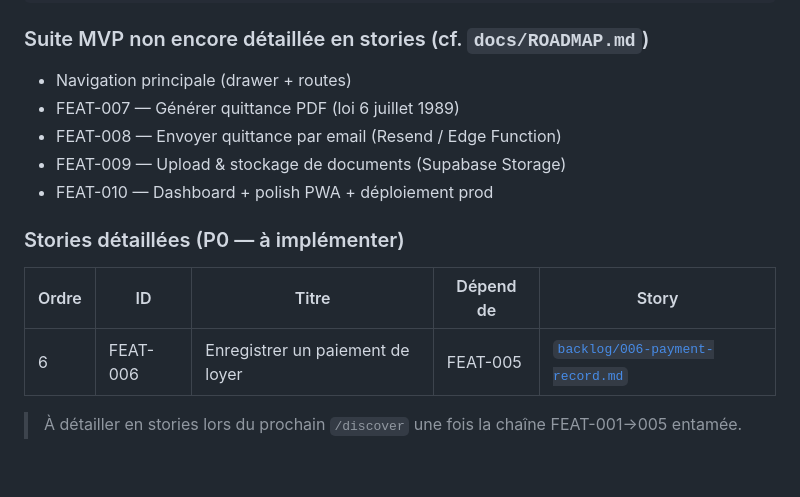
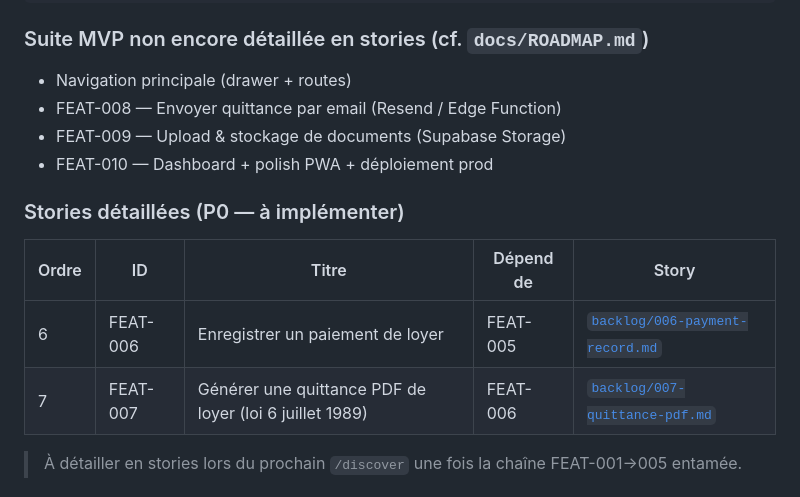
Before and after one commit to dtruong21/easy-rent, a Markdown page: docs/BACKLOG.md, the part around the change. GitHub-like rendering; blank space fills up the shorter version.

```diff
--- a/docs/BACKLOG.md
+++ b/docs/BACKLOG.md
@@ -31,7 +31,6 @@ FEAT-001 (auth)
 ### Suite MVP non encore détaillée en stories (cf. `docs/ROADMAP.md`)
 
 - Navigation principale (drawer + routes)
-- FEAT-007 — Générer quittance PDF (loi 6 juillet 1989)
 - FEAT-008 — Envoyer quittance par email (Resend / Edge Function)
 - FEAT-009 — Upload & stockage de documents (Supabase Storage)
 - FEAT-010 — Dashboard + polish PWA + déploiement prod
@@ -41,6 +40,7 @@ FEAT-001 (auth)
 | Ordre | ID | Titre | Dépend de | Story |
 |---|---|---|---|---|
 | 6 | FEAT-006 | Enregistrer un paiement de loyer | FEAT-005 | [`backlog/006-payment-record.md`](backlog/006-payment-record.md) |
+| 7 | FEAT-007 | Générer une quittance PDF de loyer (loi 6 juillet 1989) | FEAT-006 | [`backlog/007-quittance-pdf.md`](backlog/007-quittance-pdf.md) |
 
 > À détailler en stories lors du prochain `/discover` une fois la chaîne FEAT-001→005 entamée.
 
```
Also changed, not shown: docs/backlog/007-quittance-pdf.md (added, +216 -0 lines).
